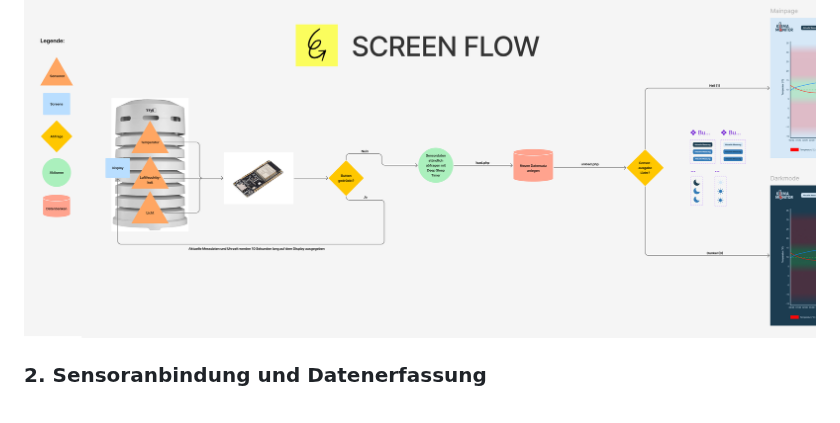
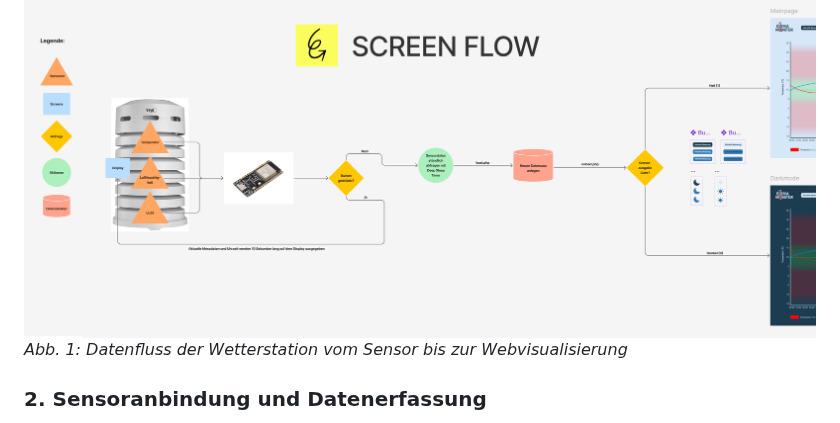
Before and after one commit to lukasschlegel/IM4_Klimamonitor, a Markdown page: README.md, the part around the change. Rendered like a GitHub page.

```diff
--- a/README.md
+++ b/README.md
@@ -13,6 +13,7 @@ Zunächst hatten wir die Idee, eine Wetterstation zu bauen. Durch zwei Interview
 Darauf basierend entwickelten wir in Figma ein UX-Design, das den Aufbau und die Funktionsweise der Weboberfläche grafisch darstellt.
 
 ![Alternativtext](img/Klimamonitor_Screenflow.png)
+*Abb. 1: Datenfluss der Wetterstation vom Sensor bis zur Webvisualisierung*
 
 ### 2. Sensoranbindung und Datenerfassung
 Zuerst wurde der ESP32-C6 mit den Sensoren DHT11 (Temperatur und Luftfeuchtigkeit) und einem Lichtsensor LM393-Modul (Lichtmessung) auf einem Breadboard verbunden. Die Werte wurden dann mithilfe des seriellen Monitors in der Arduino IDE ausgelesen, um die Funktion der Sensoren zu verifizieren.
```
